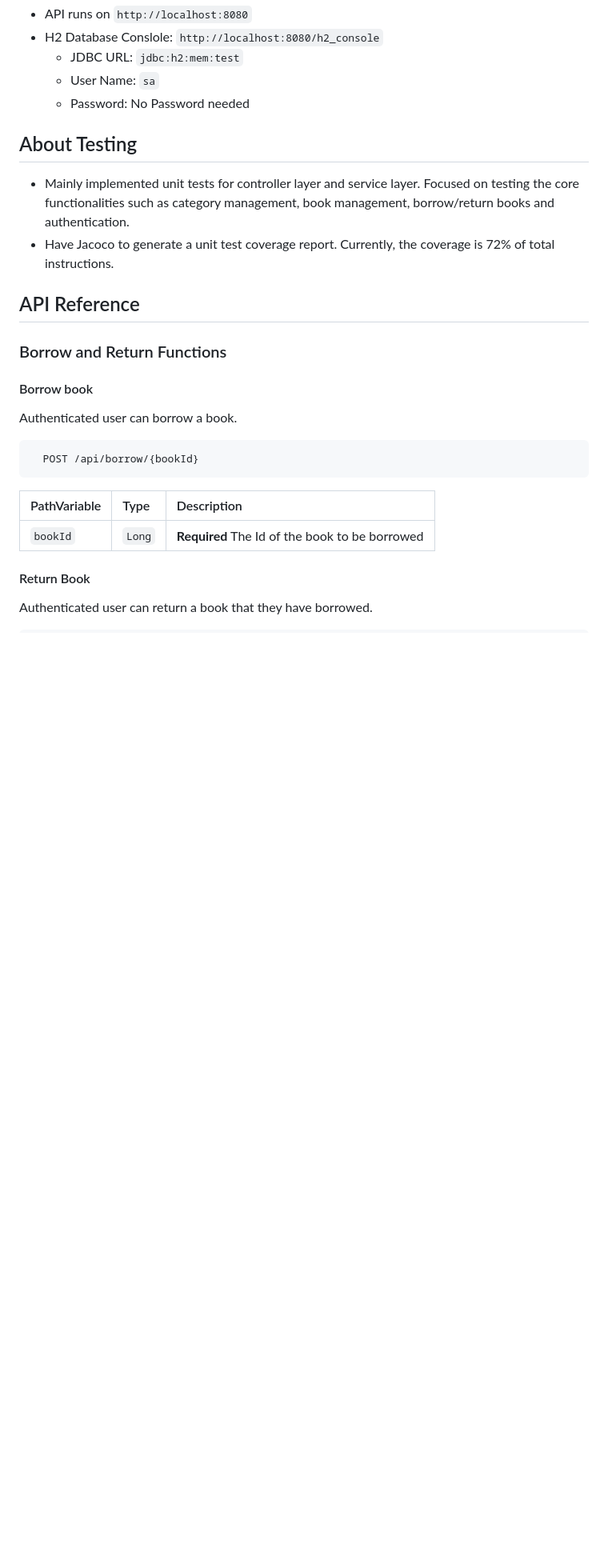
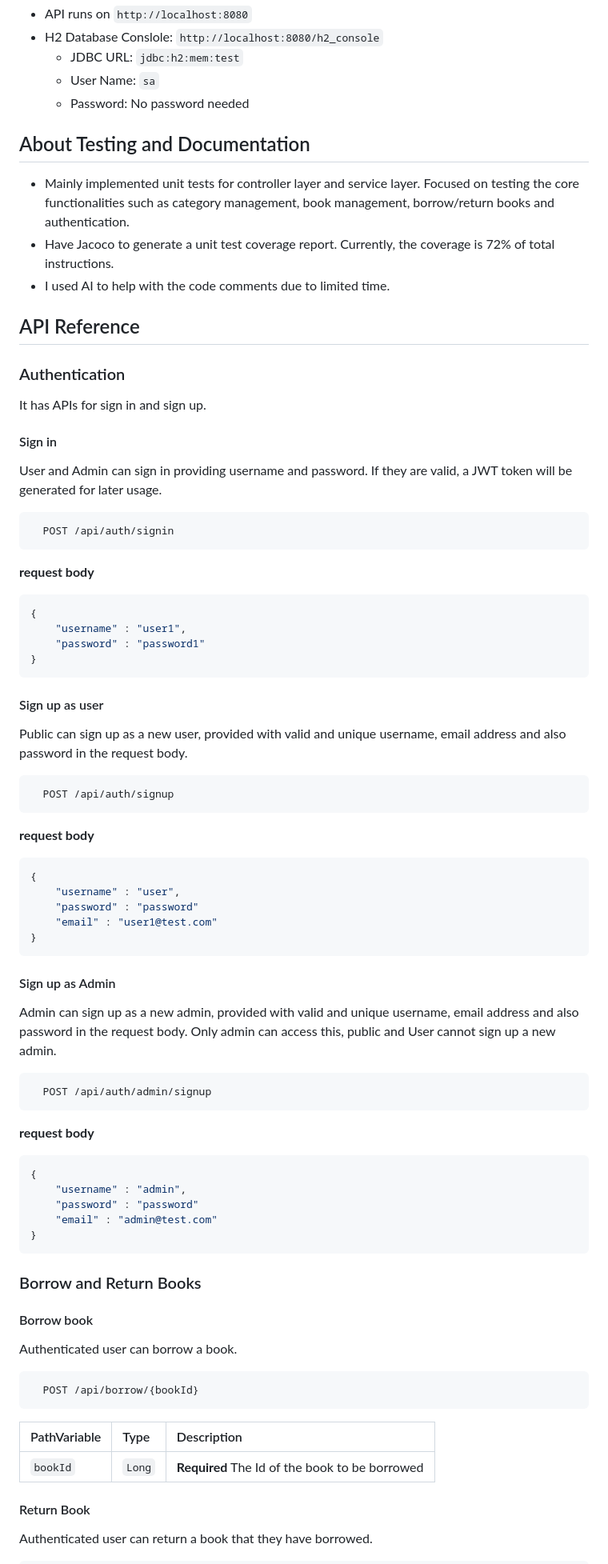
Before and after one commit to IrisZhang19/LibraryMangementSystem, a Markdown page: README.md, the part around one of its changes. Shown at 80% size. GitHub-like rendering; blank space fills up the shorter version.

Commit message:
Update README.md
mostly add more API references

````diff
--- a/README.md
+++ b/README.md
@@ -42,16 +42,67 @@ The following steps can be followed.
 - H2 Database Conslole: ``http://localhost:8080/h2_console``
     - JDBC URL: ``jdbc:h2:mem:test``
     - User Name: ``sa``
-    - Password: No Password needed
+    - Password: No password needed
 
 
-## About Testing
+## About Testing and Documentation
 - Mainly implemented unit tests for controller layer and service layer.
 Focused on testing the core functionalities such as category management, book management, borrow/return books and authentication.
 - Have Jacoco to generate a unit test coverage report. Currently, the coverage is 72% of total instructions.
+- I used AI to help with the code comments due to limited time.
 
 ## API Reference
-### Borrow and Return Functions
+
+### Authentication
+
+It has APIs for sign in and sign up.
+
+#### Sign in
+User and Admin can sign in providing username and password. If they are valid, a JWT token will be generated for later usage.
+```http
+  POST /api/auth/signin
+```
+
+**request body**
+```json
+{
+    "username" : "user1",
+    "password" : "password1"
+}
+```
+
+#### Sign up as user
+Public can sign up as a new user, provided with valid and unique username, email address and also password in the request body.
+```http
+  POST /api/auth/signup
+```
+**request body**
+```json
+{
+    "username" : "user",
+    "password" : "password"
+    "email" : "user1@test.com"
+}
+```
+
+#### Sign up as Admin
+Admin can sign up as a new admin, provided with valid and unique username, email address and also password in the request body. Only admin can access this, public and User cannot sign up a new admin.
+```http
+  POST /api/auth/admin/signup
+```
+**request body**
+```json
+{
+    "username" : "admin",
+    "password" : "password"
+    "email" : "admin@test.com"
+}
+```
+
+
+
+### Borrow and Return Books
+
 #### Borrow book
 Authenticated user can borrow a book.
 
@@ -59,9 +110,9 @@ Authenticated user can borrow a book.
   POST /api/borrow/{bookId}
 ```
 
-| PathVariable | Type   | Description                                    |
-|:-------------|:-------|:-----------------------------------------------|
-| `bookId`     | `Long` | **Required** The Id of the book to be borrowed |
+| PathVariable | Type     | Description                |
+| :-------- | :------- | :------------------------- |
+| `bookId` | `Long` | **Required** The Id of the book to be borrowed |
 
 #### Return Book
 Authenticated user can return a book that they have borrowed.
````
Also changed, not shown: other parts of README.md (+127 -6 lines).
